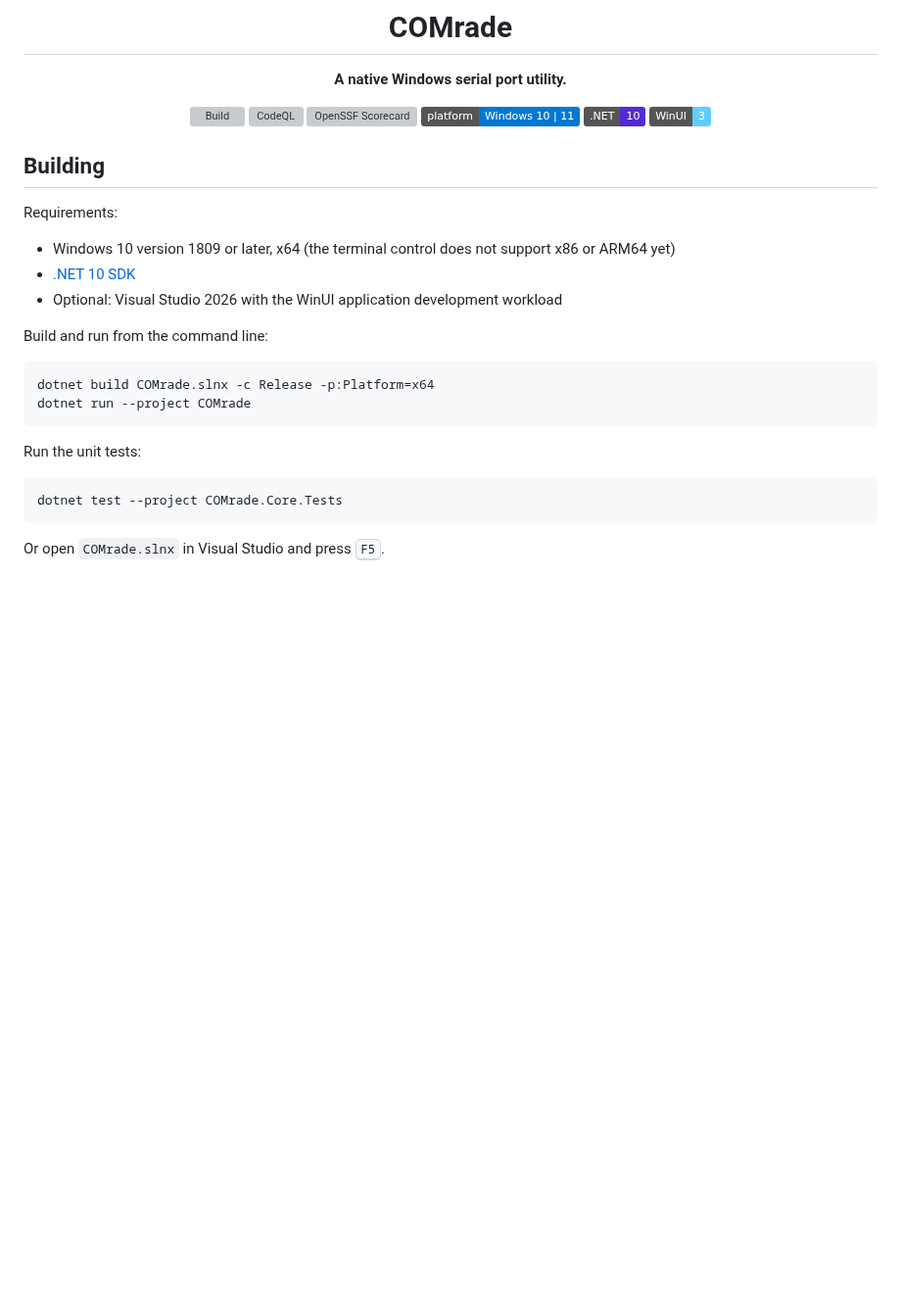
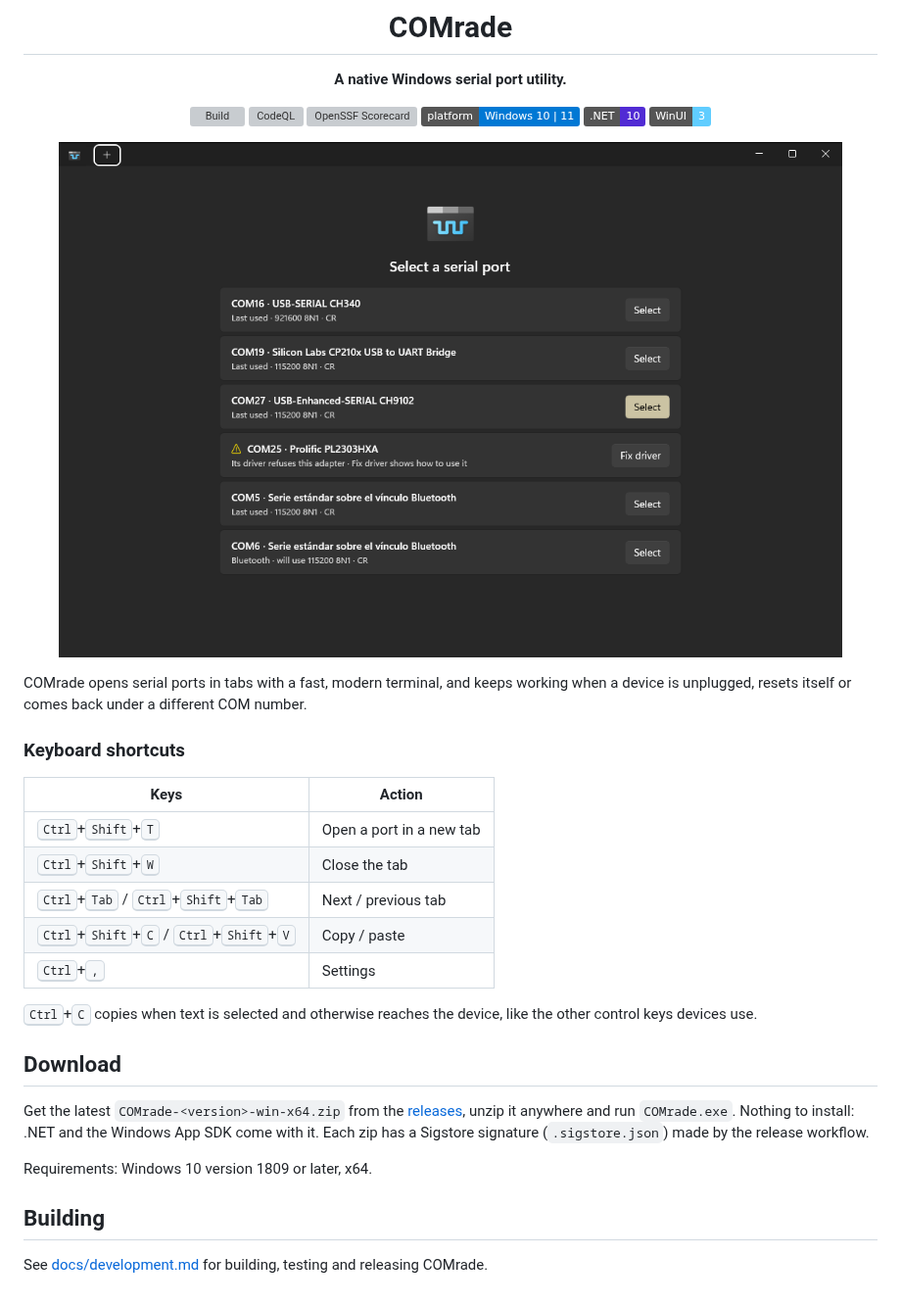
Before and after one commit to antoniovazquezblanco/Comrade, a Markdown page: README.md, the part around the change. Shown at 98% size. Drawn GitHub-style; pictures changed too: docs/images/port-list.png (added); badges without logos; blank space fills up the shorter version; grey boxes are pictures that could not be loaded.

Commit message:
Docs: Add features, screenshots and download to the readme, and move building to a development guide

````diff
--- a/README.md
+++ b/README.md
@@ -15,26 +15,35 @@
 
 </div>
 
+<p align="center">
+  <img src="docs/images/port-list.png" alt="COMrade listing the serial ports of the machine" width="800">
+</p>
+
+COMrade opens serial ports in tabs with a fast, modern terminal, and keeps working when a device is
+unplugged, resets itself or comes back under a different COM number.
+
+### Keyboard shortcuts
+
+| Keys | Action |
+|---|---|
+| <kbd>Ctrl</kbd>+<kbd>Shift</kbd>+<kbd>T</kbd> | Open a port in a new tab |
+| <kbd>Ctrl</kbd>+<kbd>Shift</kbd>+<kbd>W</kbd> | Close the tab |
+| <kbd>Ctrl</kbd>+<kbd>Tab</kbd> / <kbd>Ctrl</kbd>+<kbd>Shift</kbd>+<kbd>Tab</kbd> | Next / previous tab |
+| <kbd>Ctrl</kbd>+<kbd>Shift</kbd>+<kbd>C</kbd> / <kbd>Ctrl</kbd>+<kbd>Shift</kbd>+<kbd>V</kbd> | Copy / paste |
+| <kbd>Ctrl</kbd>+<kbd>,</kbd> | Settings |
+
+<kbd>Ctrl</kbd>+<kbd>C</kbd> copies when text is selected and otherwise reaches the device, like the
+other control keys devices use.
+
+## Download
+
+Get the latest `COMrade-<version>-win-x64.zip` from the
+[releases](https://github.com/antoniovazquezblanco/Comrade/releases/latest), unzip it anywhere and run
+`COMrade.exe`. Nothing to install: .NET and the Windows App SDK come with it. Each zip has a Sigstore
+signature (`.sigstore.json`) made by the release workflow.
+
+Requirements: Windows 10 version 1809 or later, x64.
 
 ## Building
 
-Requirements:
-
-- Windows 10 version 1809 or later, x64 (the terminal control does not support x86 or ARM64 yet)
-- [.NET 10 SDK](https://dotnet.microsoft.com/download/dotnet/10.0)
-- Optional: Visual Studio 2026 with the WinUI application development workload
-
-Build and run from the command line:
-
-```powershell
-dotnet build COMrade.slnx -c Release -p:Platform=x64
-dotnet run --project COMrade
-```
-
-Run the unit tests:
-
-```powershell
-dotnet test --project COMrade.Core.Tests
-```
-
-Or open `COMrade.slnx` in Visual Studio and press <kbd>F5</kbd>.
+See [docs/development.md](docs/development.md) for building, testing and releasing COMrade.
````
Also changed, not shown: docs/development.md (added, +51 -0 lines), docs/images/settings.png (added), 1 other file.
